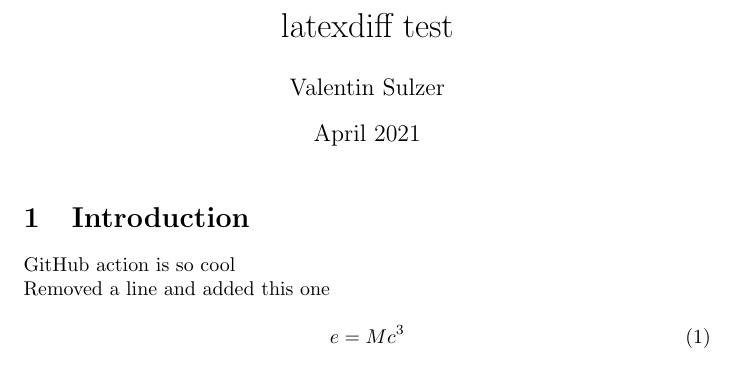
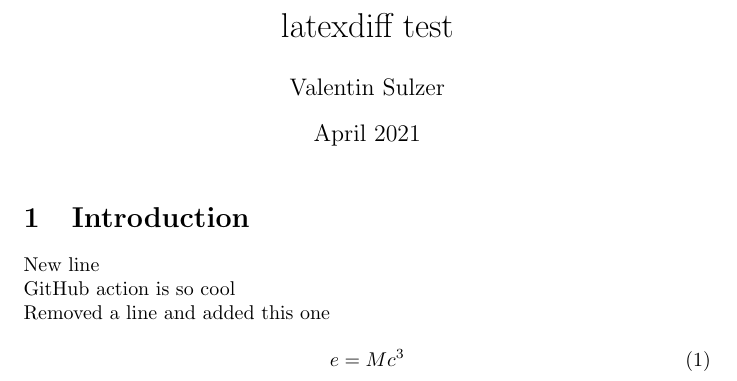
Before and after one commit to priyanshuone6/latexdiff-action, a LaTeX document (folder1/test2.tex): part of the page, cut so that both start at the same text. Compiled offline with pdfLaTeX.

Commit message:
new line

```diff
--- a/folder1/test2.tex
+++ b/folder1/test2.tex
@@ -11,7 +11,7 @@
 
 \section{Introduction}
 
-
+\\New line
 \\GitHub action is so cool
 \\Removed a line and added this one
 
```
